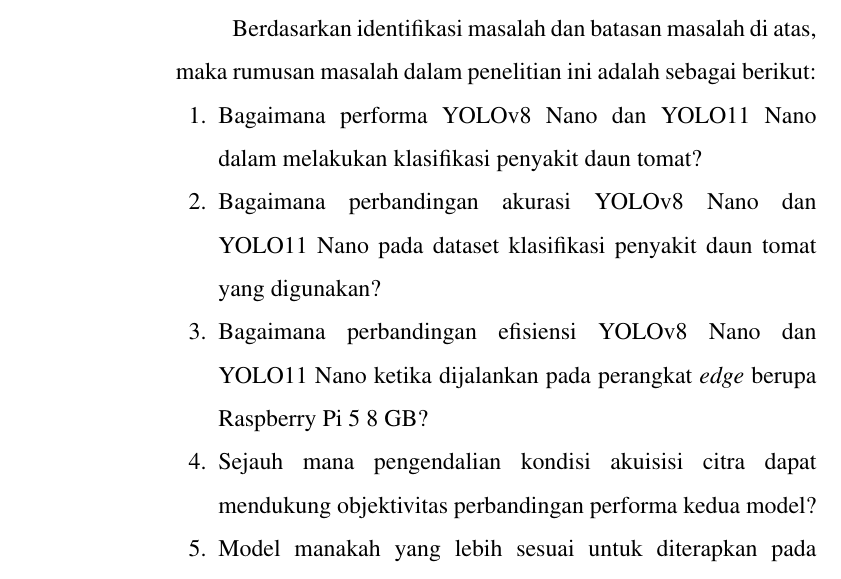
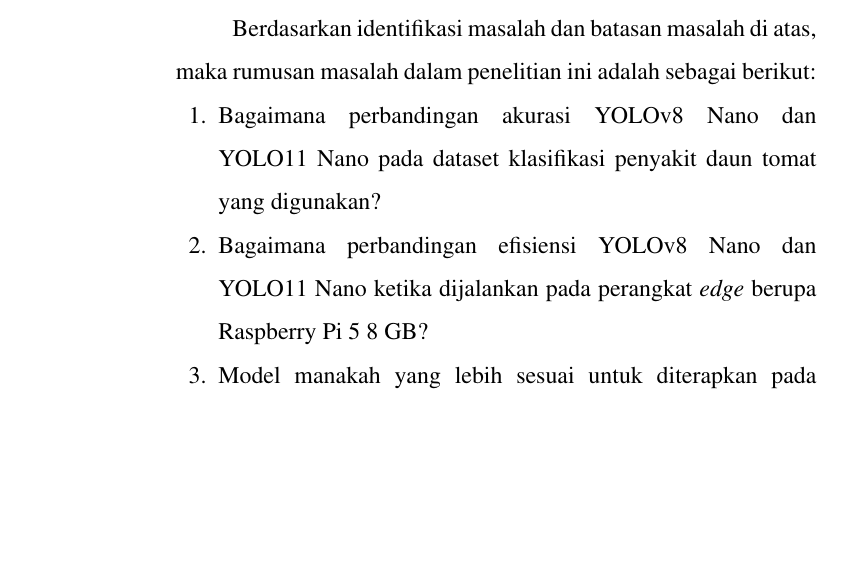
Before and after one commit to ibldzn/skripshit, a LaTeX thesis (Project/laporan.tex, which reads Project/proposal/konten-utama/b1-bab1.tex): part of page 10 of 23, cut so that both start at the same text, the shorter picture padded with empty space. Compiled offline with pdfLaTeX.

Commit message:
refactor(b1-bab1): remove redundant questions from research problem section for clarity

```diff
--- a/Project/proposal/konten-utama/b1-bab1.tex
+++ b/Project/proposal/konten-utama/b1-bab1.tex
@@ -57,10 +57,8 @@
 \begin{subsectioncontent}
     \hspace{\parindent}Berdasarkan identifikasi masalah dan batasan masalah di atas, maka rumusan masalah dalam penelitian ini adalah sebagai berikut:
     \begin{enumerate}[leftmargin=0.75cm,label=\arabic*.]
-        \item Bagaimana performa YOLOv8 Nano dan YOLO11 Nano dalam melakukan klasifikasi penyakit daun tomat?
         \item Bagaimana perbandingan akurasi YOLOv8 Nano dan YOLO11 Nano pada dataset klasifikasi penyakit daun tomat yang digunakan?
         \item Bagaimana perbandingan efisiensi YOLOv8 Nano dan YOLO11 Nano ketika dijalankan pada perangkat \textit{edge} berupa Raspberry Pi 5 8 GB?
-        \item Sejauh mana pengendalian kondisi akuisisi citra dapat mendukung objektivitas perbandingan performa kedua model?
         \item Model manakah yang lebih sesuai untuk diterapkan pada sistem klasifikasi penyakit daun tomat berbasis perangkat \textit{edge}?
     \end{enumerate}
 \end{subsectioncontent}
```
